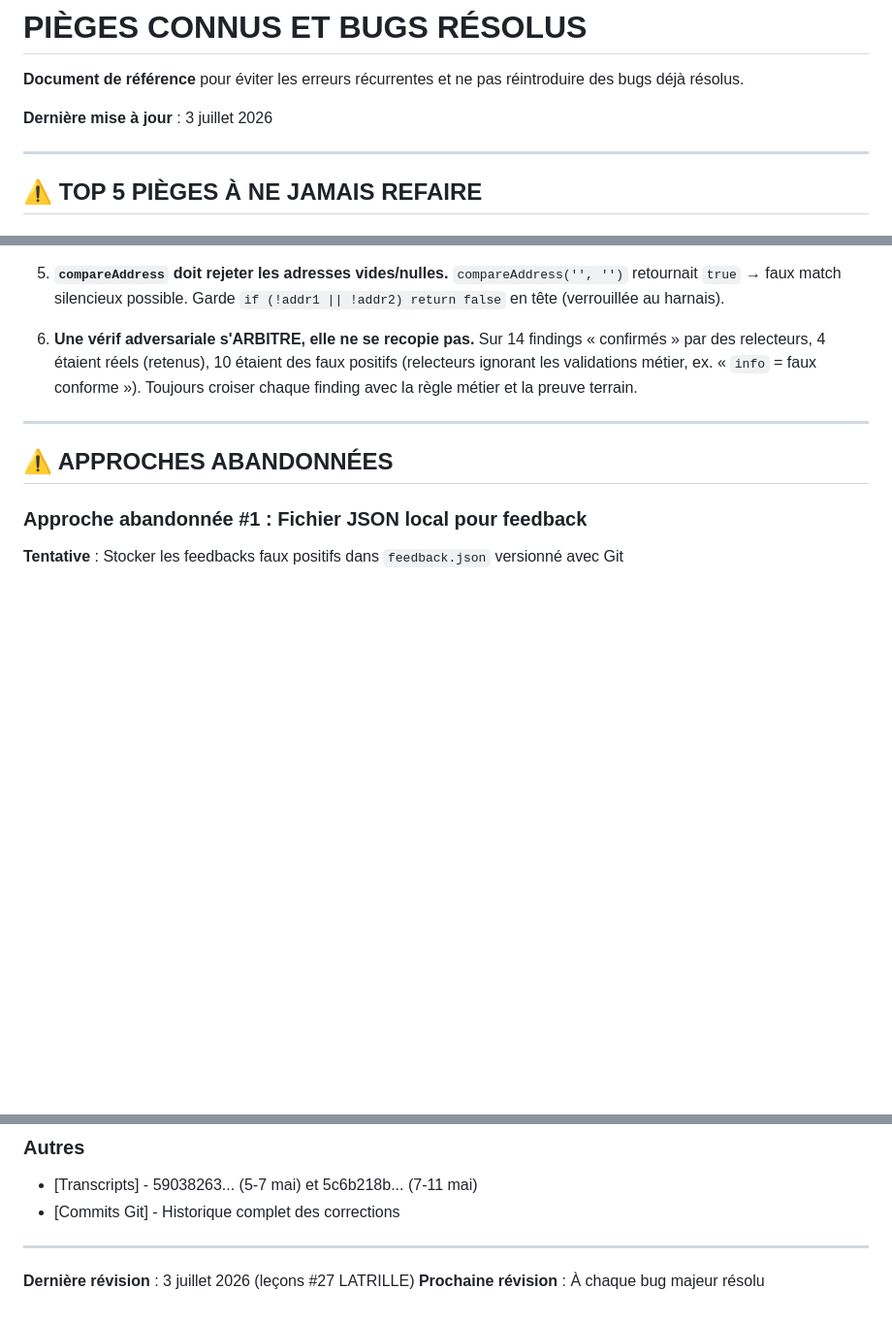
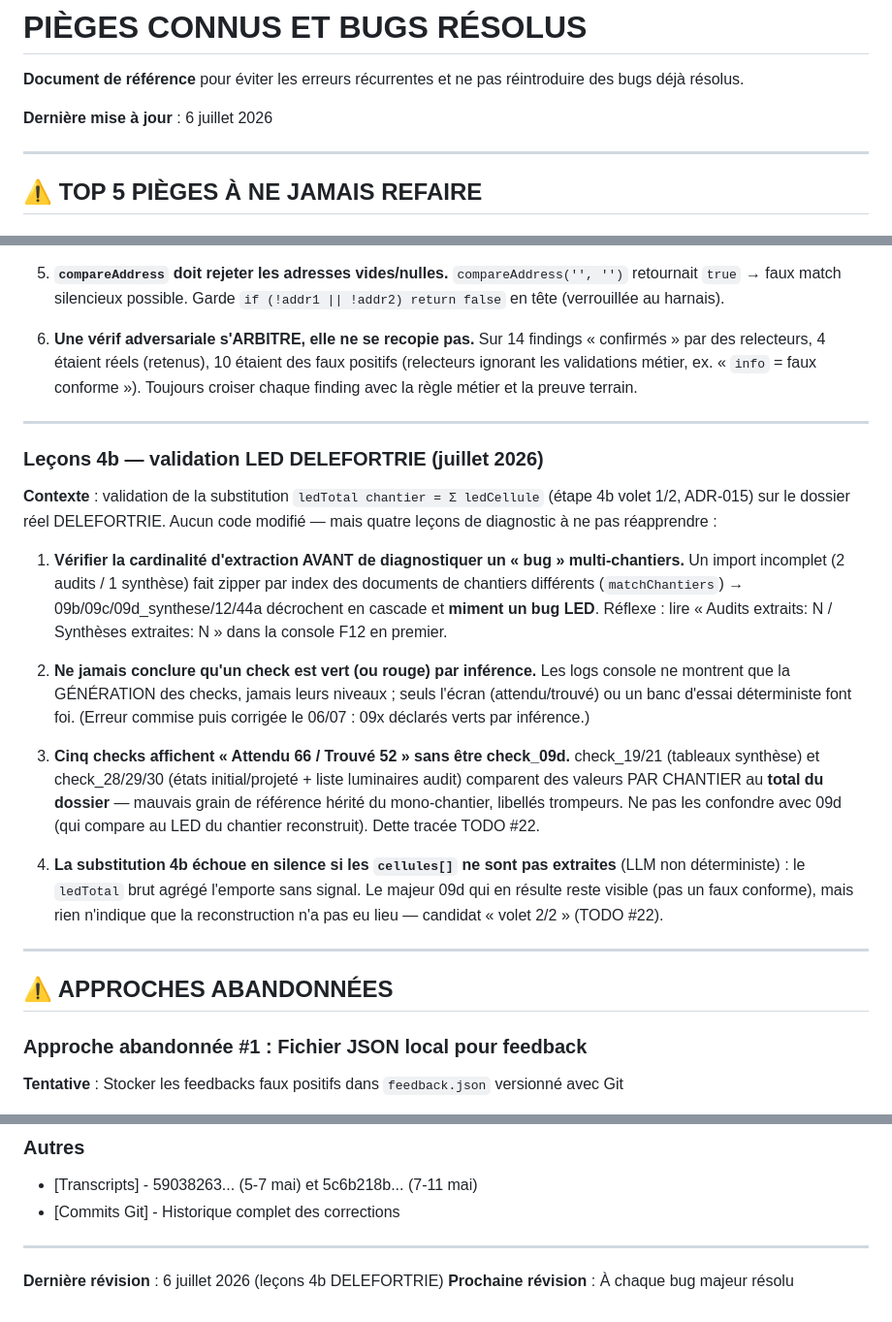
Before and after one commit to izanami92/cee-verif, a Markdown page: docs/known-pitfalls.md, 3 parts joined by grey strips. Shown at 97% size. Drawn GitHub-style; blank space fills up the shorter version.

Commit message:
docs: #22 étape 4b validée sur run réel DELEFORTRIE (52 vs 66 éteint) + leçons import/hors-4b + prochain sujet re-grain check_19/21/28/29/30

```diff
--- a/docs/known-pitfalls.md
+++ b/docs/known-pitfalls.md
@@ -2,7 +2,7 @@
 
 **Document de référence** pour éviter les erreurs récurrentes et ne pas réintroduire des bugs déjà résolus.
 
-**Dernière mise à jour** : 3 juillet 2026
+**Dernière mise à jour** : 6 juillet 2026
 
 ---
 
@@ -438,6 +438,31 @@ Corrections livrées sur `fix/27-decoupage-parcelle` (S0 + Blocs 1/2/3). Leçons
 
 ---
 
+### Leçons 4b — validation LED DELEFORTRIE (juillet 2026)
+
+**Contexte** : validation de la substitution `ledTotal chantier = Σ ledCellule` (étape 4b volet 1/2, ADR-015)
+sur le dossier réel DELEFORTRIE. Aucun code modifié — mais quatre leçons de diagnostic à ne pas réapprendre :
+
+1. **Vérifier la cardinalité d'extraction AVANT de diagnostiquer un « bug » multi-chantiers.** Un import
+   incomplet (2 audits / 1 synthèse) fait zipper par index des documents de chantiers différents
+   (`matchChantiers`) → 09b/09c/09d_synthese/12/44a décrochent en cascade et **miment un bug LED**.
+   Réflexe : lire « Audits extraits: N / Synthèses extraites: N » dans la console F12 en premier.
+
+2. **Ne jamais conclure qu'un check est vert (ou rouge) par inférence.** Les logs console ne montrent que la
+   GÉNÉRATION des checks, jamais leurs niveaux ; seuls l'écran (attendu/trouvé) ou un banc d'essai
+   déterministe font foi. (Erreur commise puis corrigée le 06/07 : 09x déclarés verts par inférence.)
+
+3. **Cinq checks affichent « Attendu 66 / Trouvé 52 » sans être check_09d.** check_19/21 (tableaux synthèse)
+   et check_28/29/30 (états initial/projeté + liste luminaires audit) comparent des valeurs PAR CHANTIER au
+   **total du dossier** — mauvais grain de référence hérité du mono-chantier, libellés trompeurs. Ne pas les
+   confondre avec 09d (qui compare au LED du chantier reconstruit). Dette tracée TODO #22.
+
+4. **La substitution 4b échoue en silence si les `cellules[]` ne sont pas extraites** (LLM non déterministe) :
+   le `ledTotal` brut agrégé l'emporte sans signal. Le majeur 09d qui en résulte reste visible (pas un faux
+   conforme), mais rien n'indique que la reconstruction n'a pas eu lieu — candidat « volet 2/2 » (TODO #22).
+
+---
+
 ## ⚠️ APPROCHES ABANDONNÉES
 
 ### Approche abandonnée #1 : Fichier JSON local pour feedback
@@ -570,5 +595,5 @@ grep -C 5 "keyword" /Users/mac/.claude/projects/-Users-mac/*.jsonl
 
 ---
 
-**Dernière révision** : 3 juillet 2026 (leçons #27 LATRILLE)
+**Dernière révision** : 6 juillet 2026 (leçons 4b DELEFORTRIE)
 **Prochaine révision** : À chaque bug majeur résolu
```
Also changed, not shown: docs/SOURCE_DE_VERITE_CHECKS.md (+3 -2 lines), docs/pending-todos.md (+33 -20 lines).
